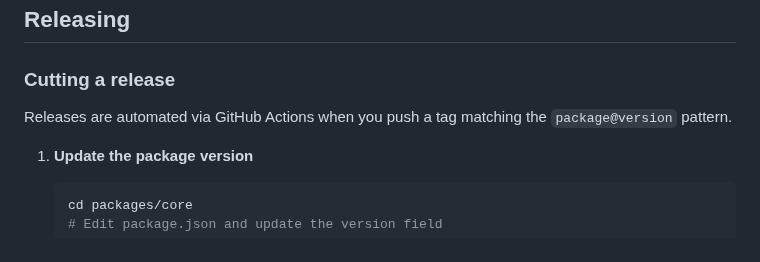
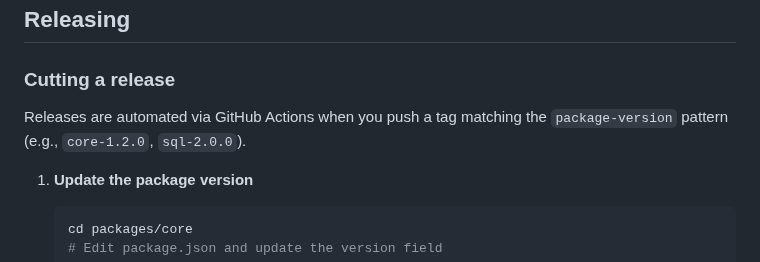
Before and after one commit to jbergstroem/filtron, a Markdown page: CONTRIBUTING.md, the part around the change. GitHub-like rendering.

Commit message:
chore: update release info in contributing

```diff
--- a/CONTRIBUTING.md
+++ b/CONTRIBUTING.md
@@ -140,7 +140,7 @@ bun run build --filter='@filtron/core'
 
 ### Cutting a release
 
-Releases are automated via GitHub Actions when you push a tag matching the `package@version` pattern.
+Releases are automated via GitHub Actions when you push a tag matching the `package-version` pattern (e.g., `core-1.2.0`, `sql-2.0.0`).
 
 1. **Update the package version**
 
```
